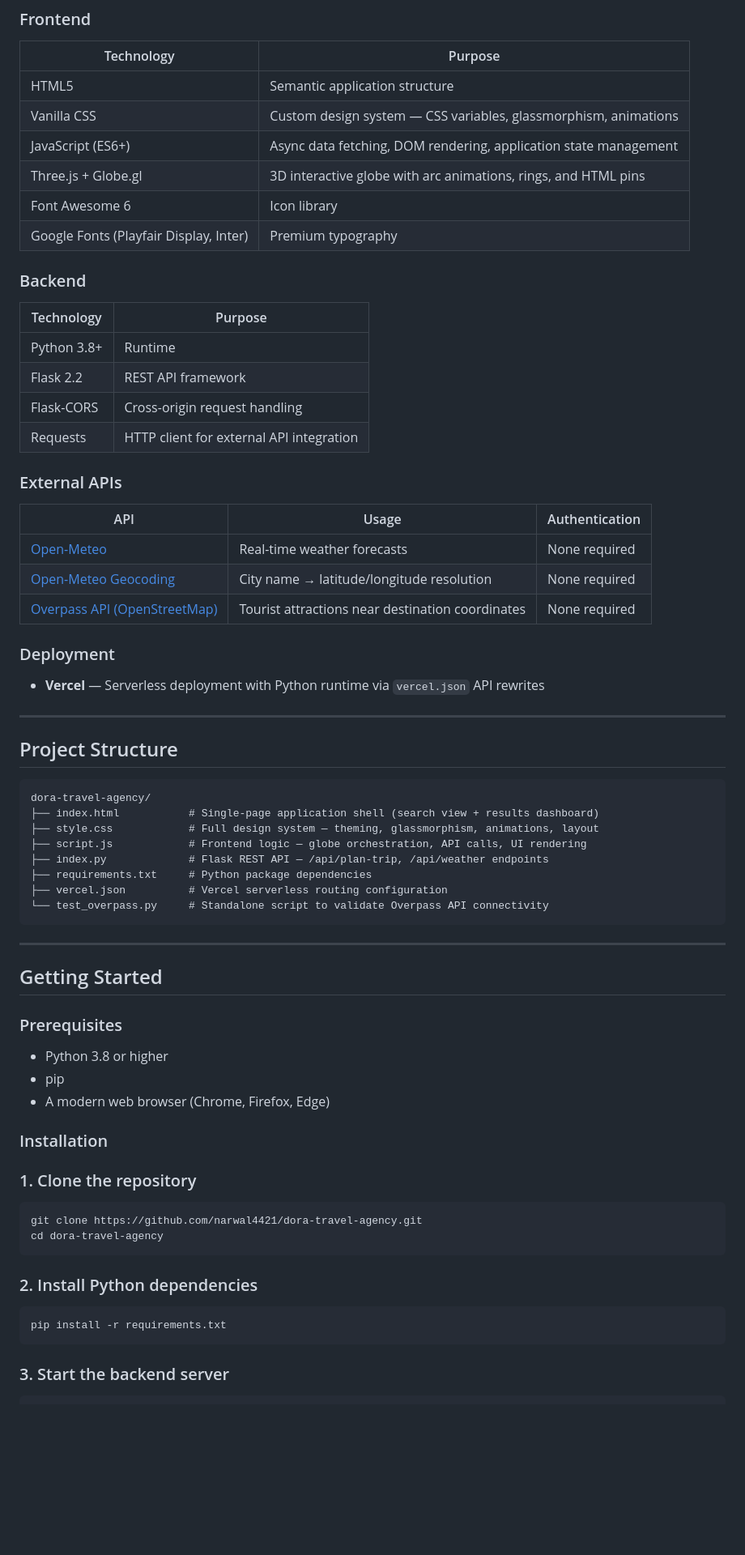
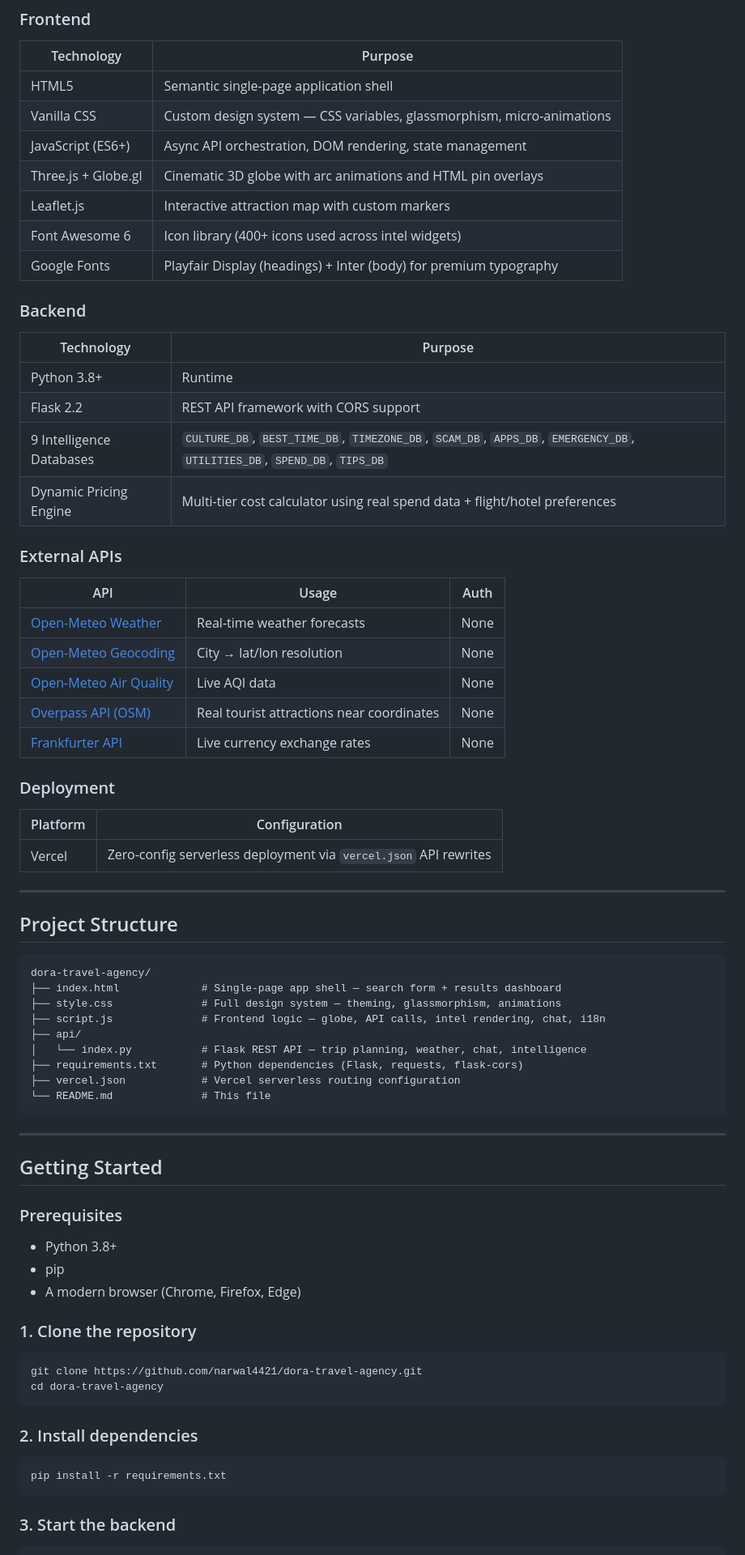
Before and after one commit to narwal4421/dora-travel-agency, a Markdown page: README.md, the part around one of its changes. Shown at 81% size. Rendered like a GitHub page; blank space fills up the shorter version.

````diff
--- a/README.md
+++ b/README.md
@@ -40,34 +75,39 @@ Dora Travel Agency is a full-stack web application that enables users to generat
 ### Frontend
 
 | Technology | Purpose |
-|---|---|
-| HTML5 | Semantic application structure |
-| Vanilla CSS | Custom design system — CSS variables, glassmorphism, animations |
-| JavaScript (ES6+) | Async data fetching, DOM rendering, application state management |
-| Three.js + Globe.gl | 3D interactive globe with arc animations, rings, and HTML pins |
-| Font Awesome 6 | Icon library |
-| Google Fonts (Playfair Display, Inter) | Premium typography |
+| --- | --- |
+| HTML5 | Semantic single-page application shell |
+| Vanilla CSS | Custom design system — CSS variables, glassmorphism, micro-animations |
+| JavaScript (ES6+) | Async API orchestration, DOM rendering, state management |
+| Three.js + Globe.gl | Cinematic 3D globe with arc animations and HTML pin overlays |
+| Leaflet.js | Interactive attraction map with custom markers |
+| Font Awesome 6 | Icon library (400+ icons used across intel widgets) |
+| Google Fonts | Playfair Display (headings) + Inter (body) for premium typography |
 
 ### Backend
 
 | Technology | Purpose |
-|---|---|
+| --- | --- |
 | Python 3.8+ | Runtime |
-| Flask 2.2 | REST API framework |
-| Flask-CORS | Cross-origin request handling |
-| Requests | HTTP client for external API integration |
+| Flask 2.2 | REST API framework with CORS support |
+| 9 Intelligence Databases | `CULTURE_DB`, `BEST_TIME_DB`, `TIMEZONE_DB`, `SCAM_DB`, `APPS_DB`, `EMERGENCY_DB`, `UTILITIES_DB`, `SPEND_DB`, `TIPS_DB` |
+| Dynamic Pricing Engine | Multi-tier cost calculator using real spend data + flight/hotel preferences |
 
 ### External APIs
 
-| API | Usage | Authentication |
-|---|---|---|
-| [Open-Meteo](https://open-meteo.com/) | Real-time weather forecasts | None required |
-| [Open-Meteo Geocoding](https://open-meteo.com/en/docs/geocoding-api) | City name → latitude/longitude resolution | None required |
-| [Overpass API (OpenStreetMap)](https://overpass-api.de/) | Tourist attractions near destination coordinates | None required |
+| API | Usage | Auth |
+| --- | --- | --- |
+| [Open-Meteo Weather](https://open-meteo.com/) | Real-time weather forecasts | None |
+| [Open-Meteo Geocoding](https://open-meteo.com/en/docs/geocoding-api) | City → lat/lon resolution | None |
+| [Open-Meteo Air Quality](https://open-meteo.com/en/docs/air-quality-api) | Live AQI data | None |
+| [Overpass API (OSM)](https://overpass-api.de/) | Real tourist attractions near coordinates | None |
+| [Frankfurter API](https://www.frankfurter.app/) | Live currency exchange rates | None |
 
 ### Deployment
 
-- **Vercel** — Serverless deployment with Python runtime via `vercel.json` API rewrites
+| Platform | Configuration |
+| --- | --- |
+| Vercel | Zero-config serverless deployment via `vercel.json` API rewrites |
 
 ---
 
@@ -75,13 +115,14 @@ Dora Travel Agency is a full-stack web application that enables users to generat
 
 ```text
 dora-travel-agency/
-├── index.html           # Single-page application shell (search view + results dashboard)
-├── style.css            # Full design system — theming, glassmorphism, animations, layout
-├── script.js            # Frontend logic — globe orchestration, API calls, UI rendering
-├── index.py             # Flask REST API — /api/plan-trip, /api/weather endpoints
-├── requirements.txt     # Python package dependencies
-├── vercel.json          # Vercel serverless routing configuration
-└── test_overpass.py     # Standalone script to validate Overpass API connectivity
+├── index.html             # Single-page app shell — search form + results dashboard
+├── style.css              # Full design system — theming, glassmorphism, animations
+├── script.js              # Frontend logic — globe, API calls, intel rendering, chat, i18n
+├── api/
+│   └── index.py           # Flask REST API — trip planning, weather, chat, intelligence
+├── requirements.txt       # Python dependencies (Flask, requests, flask-cors)
+├── vercel.json            # Vercel serverless routing configuration
+└── README.md              # This file
 ```
 
 ---
@@ -90,11 +131,9 @@ dora-travel-agency/
 
 ### Prerequisites
 
-- Python 3.8 or higher
+- Python 3.8+
 - pip
-- A modern web browser (Chrome, Firefox, Edge)
-
-### Installation
+- A modern browser (Chrome, Firefox, Edge)
 
 ### 1. Clone the repository
 
@@ -103,12 +142,12 @@ git clone https://github.com/narwal4421/dora-travel-agency.git
 cd dora-travel-agency
 ```
 
-### 2. Install Python dependencies
+### 2. Install dependencies
 
 ```bash
 pip install -r requirements.txt
 ```
 
-### 3. Start the backend server
+### 3. Start the backend
 
 ```bash
````
Also changed, not shown: other parts of README.md (+161 -88 lines).
